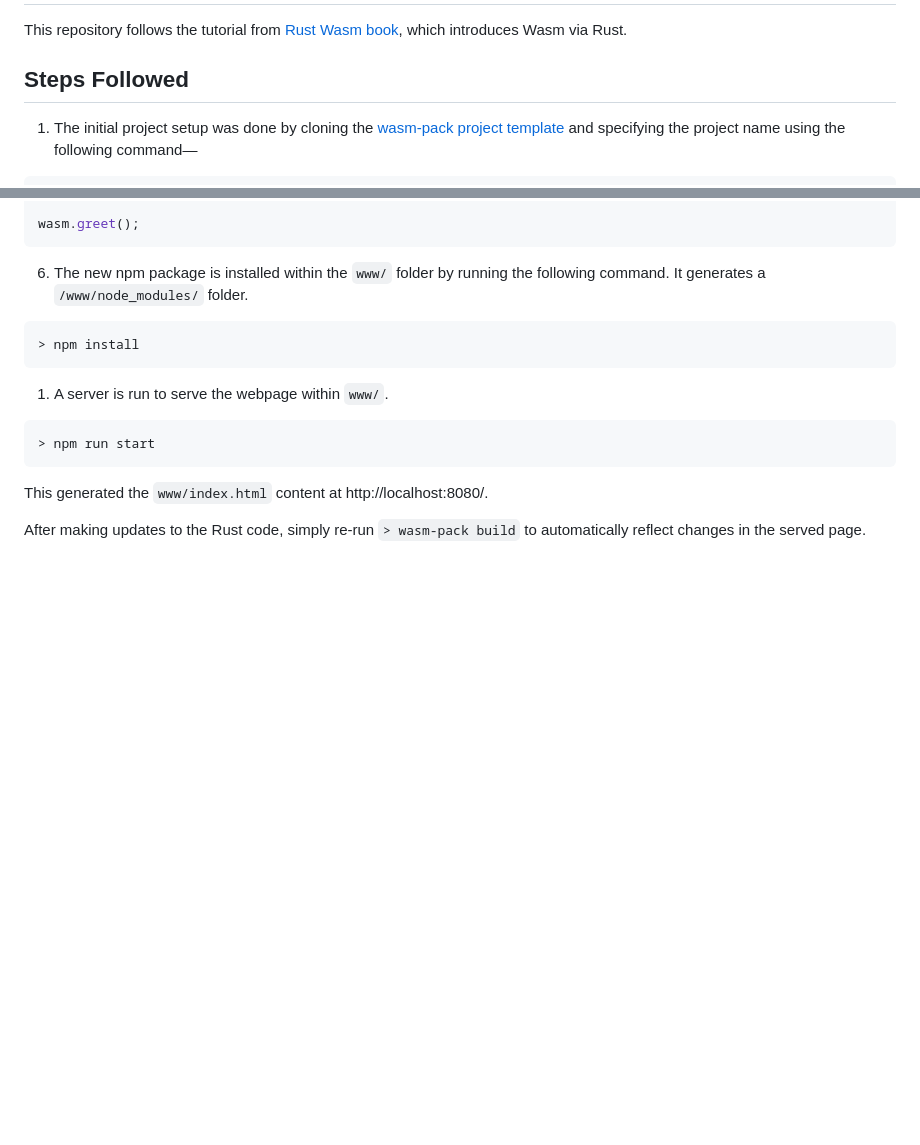
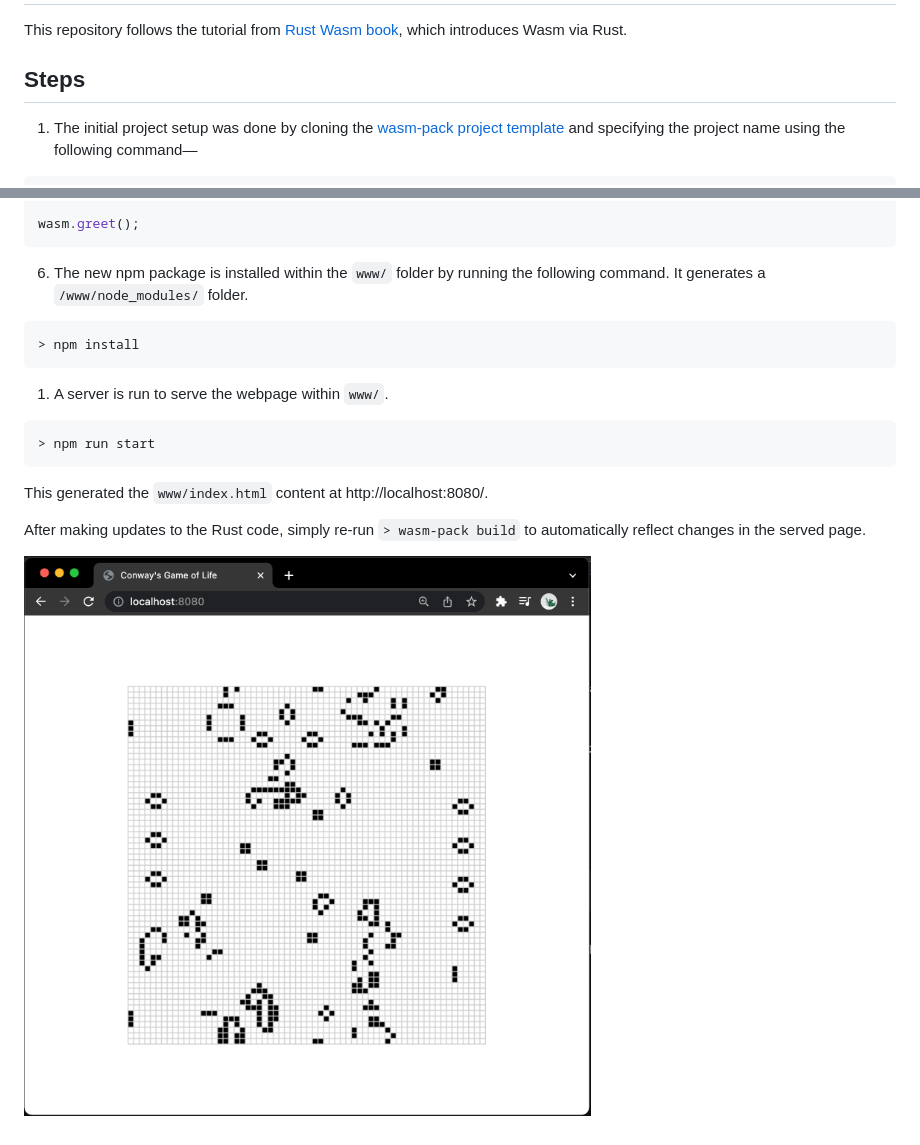
Before and after one commit to jeyabbalas/wasm-game-of-life, a Markdown page: README.md, 2 parts joined by grey strips. Drawn GitHub-style; pictures changed too: demo.png (added); blank space fills up the shorter version.

```diff
--- a/README.md
+++ b/README.md
@@ -3,7 +3,7 @@
 This repository follows the tutorial from [Rust Wasm book](https://rustwasm.github.io/docs/book/), which introduces Wasm via Rust.
 
 
-## Steps Followed
+## Steps
 
 1. The initial project setup was done by cloning the [wasm-pack project template](https://github.com/rustwasm/rust-webpack-template) and specifying the project name using the following command—
 
@@ -59,3 +59,6 @@ wasm.greet();
 This generated the `www/index.html` content at http://localhost:8080/.
 
 After making updates to the Rust code, simply re-run `> wasm-pack build` to automatically reflect changes in the served page.
+
+
+![The rendered webpage](demo.png)
```
Also changed, not shown: 3 other files.
